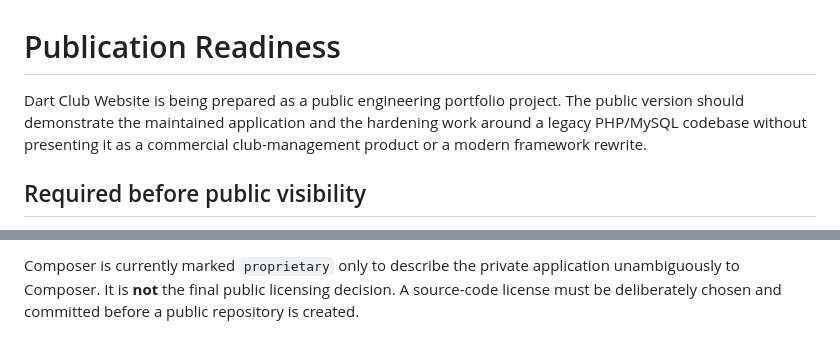
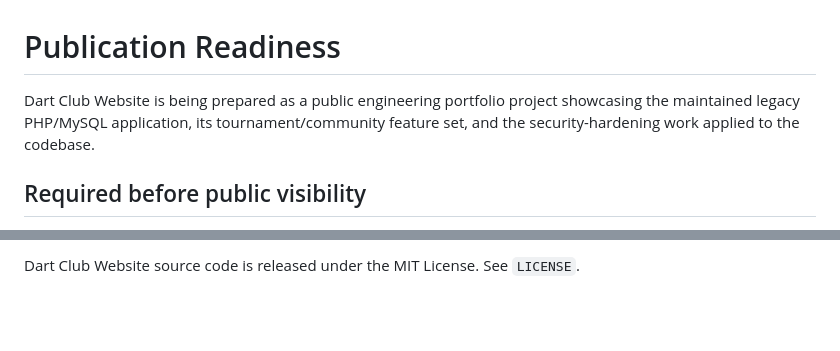
Before and after one commit to AFR0011/DartClub-Platform, a Markdown page: PUBLICATION.md, 2 parts joined by grey strips. Drawn GitHub-style; blank space fills up the shorter version.

```diff
--- a/PUBLICATION.md
+++ b/PUBLICATION.md
@@ -1,6 +1,6 @@
 # Publication Readiness
 
-Dart Club Website is being prepared as a public engineering portfolio project. The public version should demonstrate the maintained application and the hardening work around a legacy PHP/MySQL codebase without presenting it as a commercial club-management product or a modern framework rewrite.
+Dart Club Website is being prepared as a public engineering portfolio project showcasing the maintained legacy PHP/MySQL application, its tournament/community feature set, and the security-hardening work applied to the codebase.
 
 ## Required before public visibility
 
@@ -86,2 +76,2 @@ The included gallery images appear to be intentional demo/site content and are r
 
-Composer is currently marked `proprietary` only to describe the private application unambiguously to Composer. It is **not** the final public licensing decision. A source-code license must be deliberately chosen and committed before a public repository is created.
+Dart Club Website source code is released under the MIT License. See `LICENSE`.
```
Also changed, not shown: other parts of PUBLICATION.md (+15 -25 lines).
